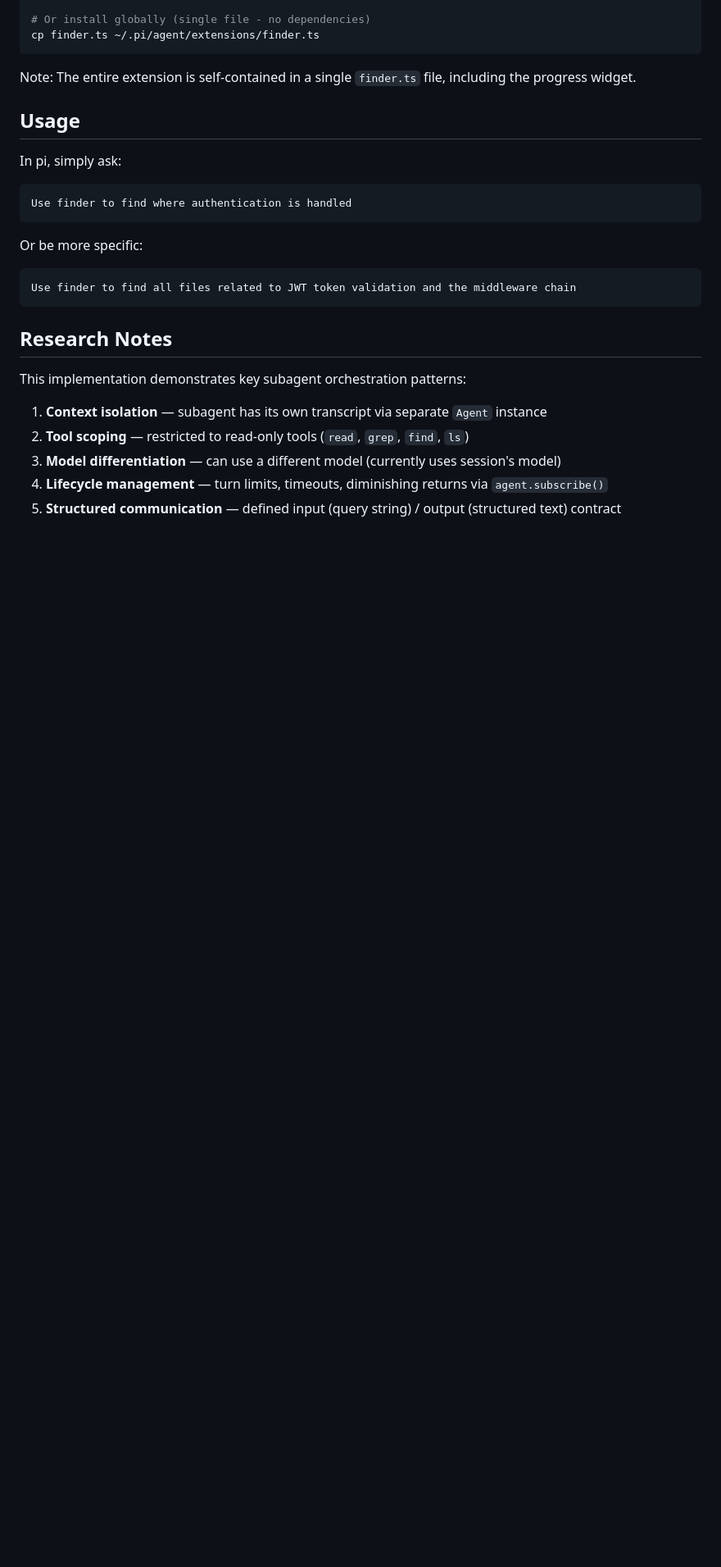
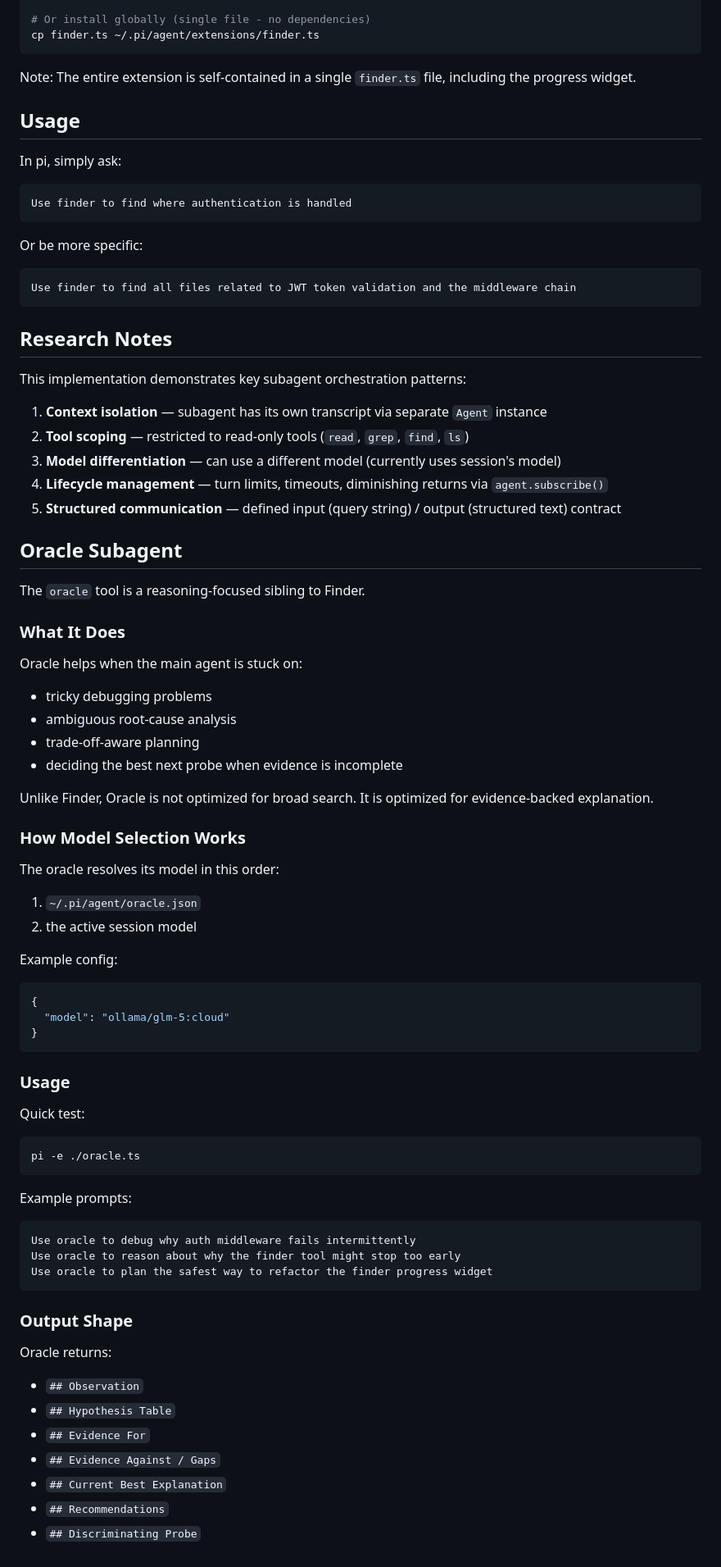
Before and after one commit to asabya/nightmanager, a Markdown page: README.md, the part around the change. Shown at 82% size. Rendered like a GitHub page; blank space fills up the shorter version.

Commit message:
docs: add oracle usage and finalize oracle subagent

````diff
--- a/README.md
+++ b/README.md
@@ -91,3 +91,58 @@ This implementation demonstrates key subagent orchestration patterns:
 3. **Model differentiation** — can use a different model (currently uses session's model)
 4. **Lifecycle management** — turn limits, timeouts, diminishing returns via `agent.subscribe()`
 5. **Structured communication** — defined input (query string) / output (structured text) contract
+
+## Oracle Subagent
+
+The `oracle` tool is a reasoning-focused sibling to Finder.
+
+### What It Does
+
+Oracle helps when the main agent is stuck on:
+- tricky debugging problems
+- ambiguous root-cause analysis
+- trade-off-aware planning
+- deciding the best next probe when evidence is incomplete
+
+Unlike Finder, Oracle is not optimized for broad search. It is optimized for evidence-backed explanation.
+
+### How Model Selection Works
+
+The oracle resolves its model in this order:
+1. `~/.pi/agent/oracle.json`
+2. the active session model
+
+Example config:
+
+```json
+{
+  "model": "ollama/glm-5:cloud"
+}
+```
+
+### Usage
+
+Quick test:
+
+```bash
+pi -e ./oracle.ts
+```
+
+Example prompts:
+
+```text
+Use oracle to debug why auth middleware fails intermittently
+Use oracle to reason about why the finder tool might stop too early
+Use oracle to plan the safest way to refactor the finder progress widget
+```
+
+### Output Shape
+
+Oracle returns:
+- `## Observation`
+- `## Hypothesis Table`
+- `## Evidence For`
+- `## Evidence Against / Gaps`
+- `## Current Best Explanation`
+- `## Recommendations`
+- `## Discriminating Probe`
````
